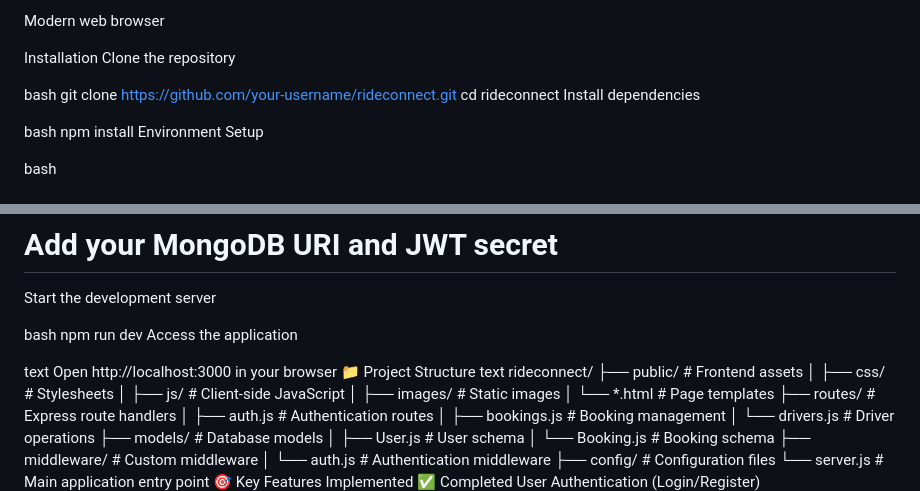
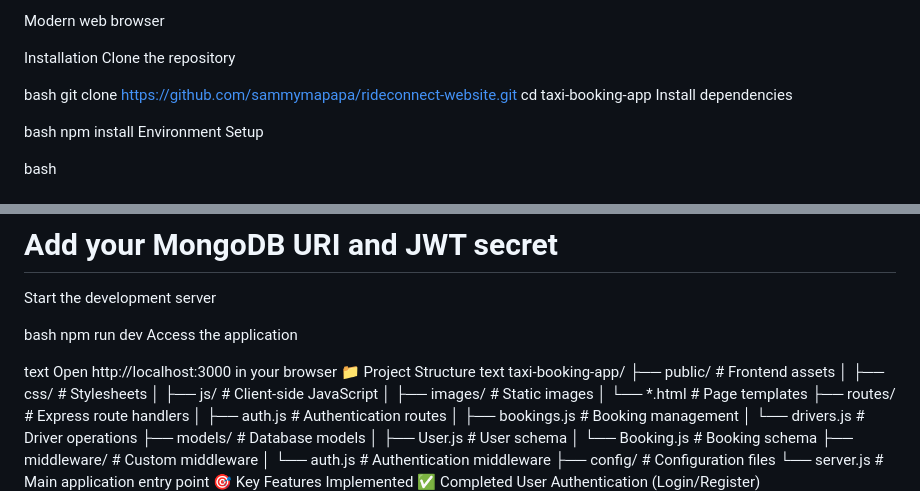
Before and after one commit to sammymapapa/Rideconnect-website, a Markdown page: README.md, 2 parts joined by grey strips. GitHub-like rendering.

Commit message:
Update repository clone instructions and project structure

```diff
--- a/README.md
+++ b/README.md
@@ -78,8 +78,8 @@ Installation
 Clone the repository
 
 bash
-git clone https://github.com/your-username/rideconnect.git
-cd rideconnect
+git clone https://github.com/sammymapapa/rideconnect-website.git
+cd taxi-booking-app
 Install dependencies
 
 bash
@@ -100,7 +100,7 @@ text
 Open http://localhost:3000 in your browser
 📁 Project Structure
 text
-rideconnect/
+taxi-booking-app/
 ├── public/                 # Frontend assets
 │   ├── css/               # Stylesheets
 │   ├── js/                # Client-side JavaScript
```
